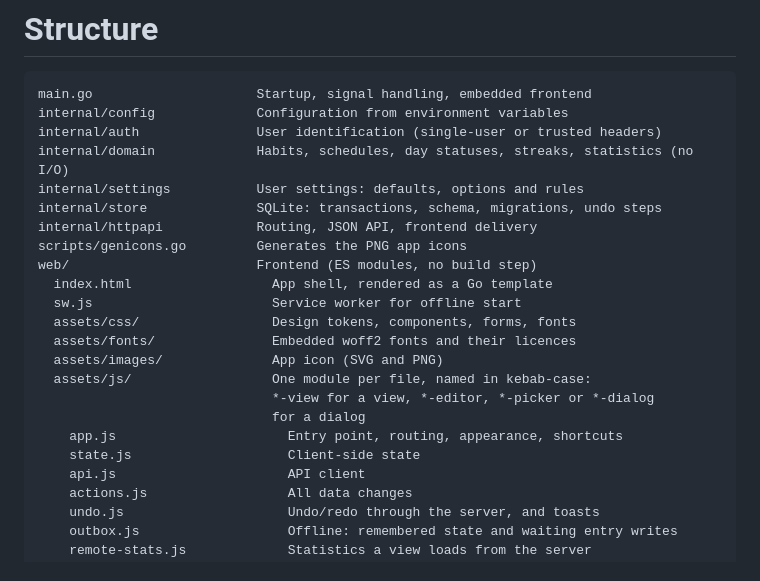
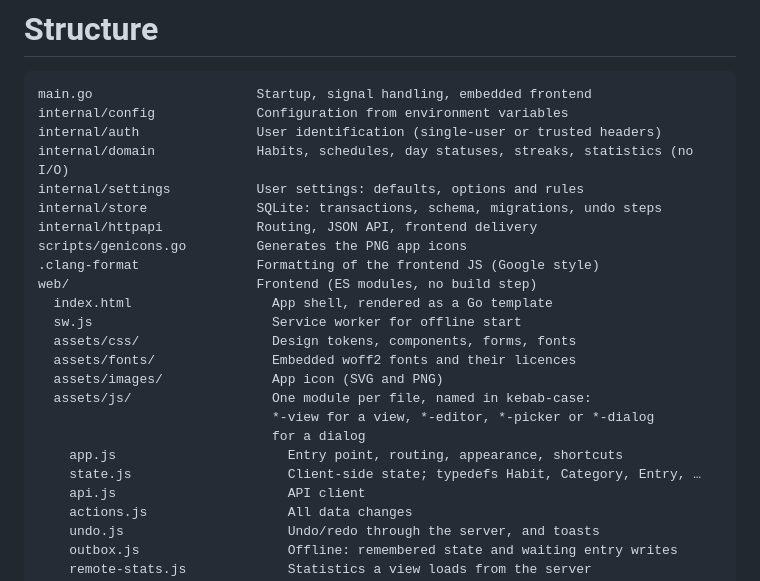
Before and after one commit to JulWit/habits, a Markdown page: docs/STRUCTURE.md, the part around the change. Rendered like a GitHub page.

```diff
--- a/docs/STRUCTURE.md
+++ b/docs/STRUCTURE.md
@@ -9,6 +9,7 @@ internal/settings           User settings: defaults, options and rules
 internal/store              SQLite: transactions, schema, migrations, undo steps
 internal/httpapi            Routing, JSON API, frontend delivery
 scripts/genicons.go         Generates the PNG app icons
+.clang-format               Formatting of the frontend JS (Google style)
 web/                        Frontend (ES modules, no build step)
   index.html                  App shell, rendered as a Go template
   sw.js                       Service worker for offline start
@@ -19,7 +20,7 @@ web/                        Frontend (ES modules, no build step)
                               *-view for a view, *-editor, *-picker or *-dialog
                               for a dialog
     app.js                      Entry point, routing, appearance, shortcuts
-    state.js                    Client-side state
+    state.js                    Client-side state; typedefs Habit, Category, Entry, …
     api.js                      API client
     actions.js                  All data changes
     undo.js                     Undo/redo through the server, and toasts
```
Also changed, not shown: AGENTS.md (+15 -4 lines), docs/USAGE.md (+1 -1 lines).
